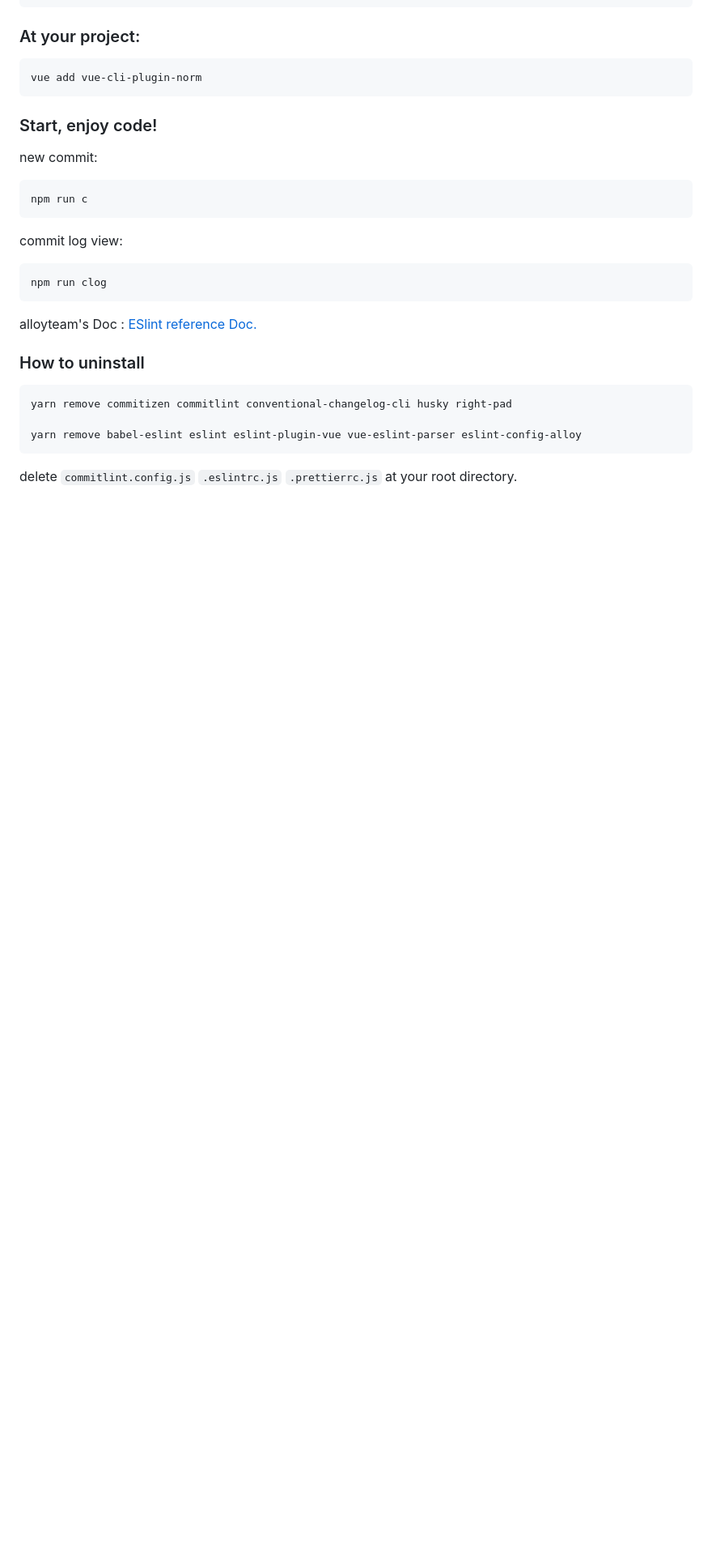
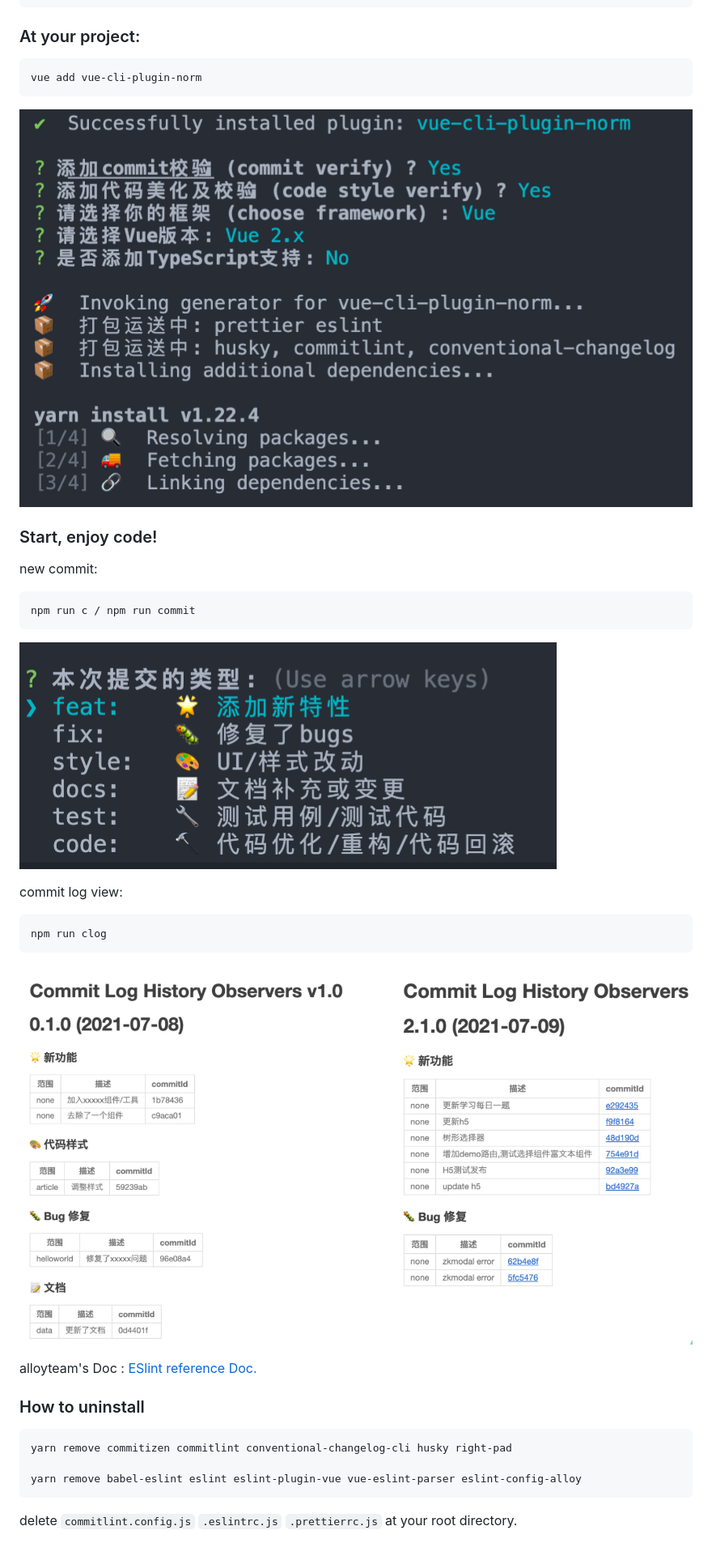
Before and after one commit to palxiao/vue-cli-plugin-norm, a Markdown page: README.md, the part around the change. Shown: that part at 81% size. GitHub-like rendering; pictures changed too: images/c.png (added), images/docs.png (added), images/install.png (added); blank space fills up the shorter version.

Commit message:
feat: add images info

````diff
--- a/README.md
+++ b/README.md
@@ -26,18 +26,21 @@ yarn global add @vue/cli
 ```
 vue add vue-cli-plugin-norm
 ```
+![](./images/install.png)
 
 ### Start, enjoy code!
 
 new commit:
 ```
-npm run c
+npm run c / npm run commit
 ```
+![](./images/c.png)
 
 commit log view:
 ```
 npm run clog
 ```
+![](./images/docs.png)
 
 alloyteam's Doc : [ESlint reference Doc.](https://alloyteam.github.io/eslint-config-alloy/?hideOff=1)
 
````
Also changed, not shown: images/v.png (added), 3 other files.
